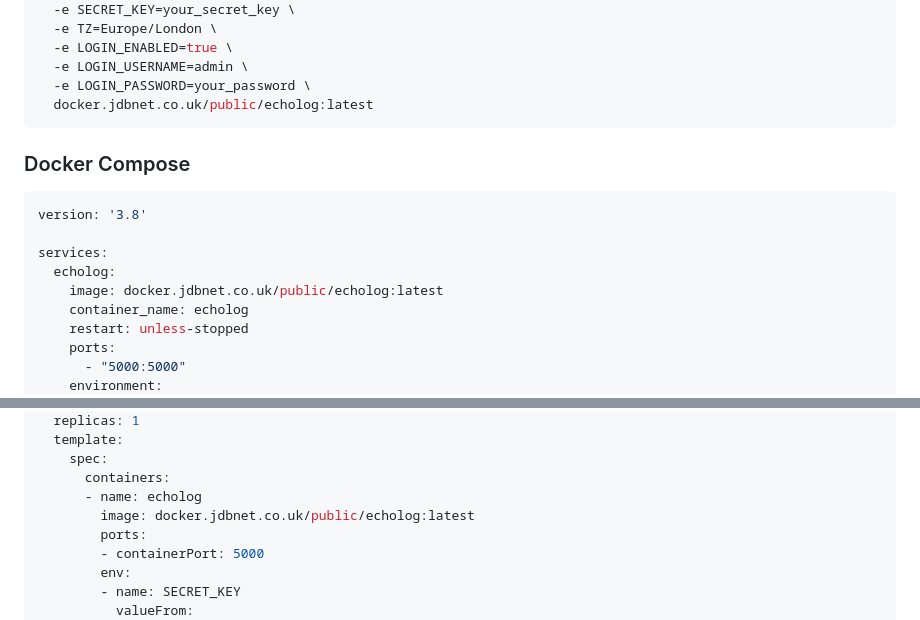
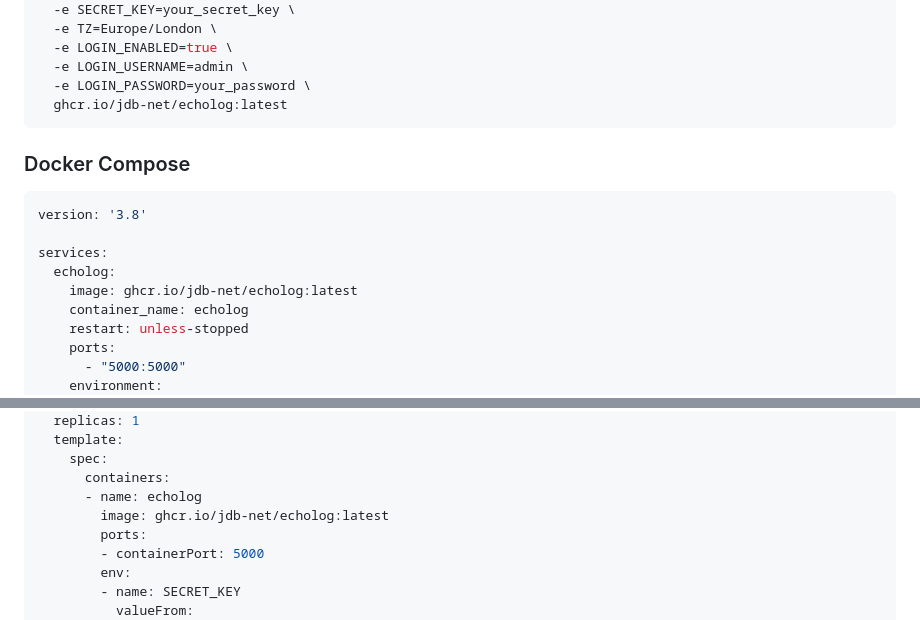
Before and after one commit to JDB-NET/echolog, a Markdown page: README.md, 2 parts joined by grey strips. GitHub-like rendering.

Commit message:
fix: :bug: docker image in readme

````diff
--- a/README.md
+++ b/README.md
@@ -35,7 +35,7 @@ docker run -d \
   -e LOGIN_ENABLED=true \
   -e LOGIN_USERNAME=admin \
   -e LOGIN_PASSWORD=your_password \
-  docker.jdbnet.co.uk/public/echolog:latest
+  ghcr.io/jdb-net/echolog:latest
 ```
 
 ### Docker Compose
@@ -45,7 +45,7 @@ version: '3.8'
 
 services:
   echolog:
-    image: docker.jdbnet.co.uk/public/echolog:latest
+    image: ghcr.io/jdb-net/echolog:latest
     container_name: echolog
     restart: unless-stopped
     ports:
@@ -130,7 +130,7 @@ spec:
     spec:
       containers:
       - name: echolog
-        image: docker.jdbnet.co.uk/public/echolog:latest
+        image: ghcr.io/jdb-net/echolog:latest
         ports:
         - containerPort: 5000
         env:
````
